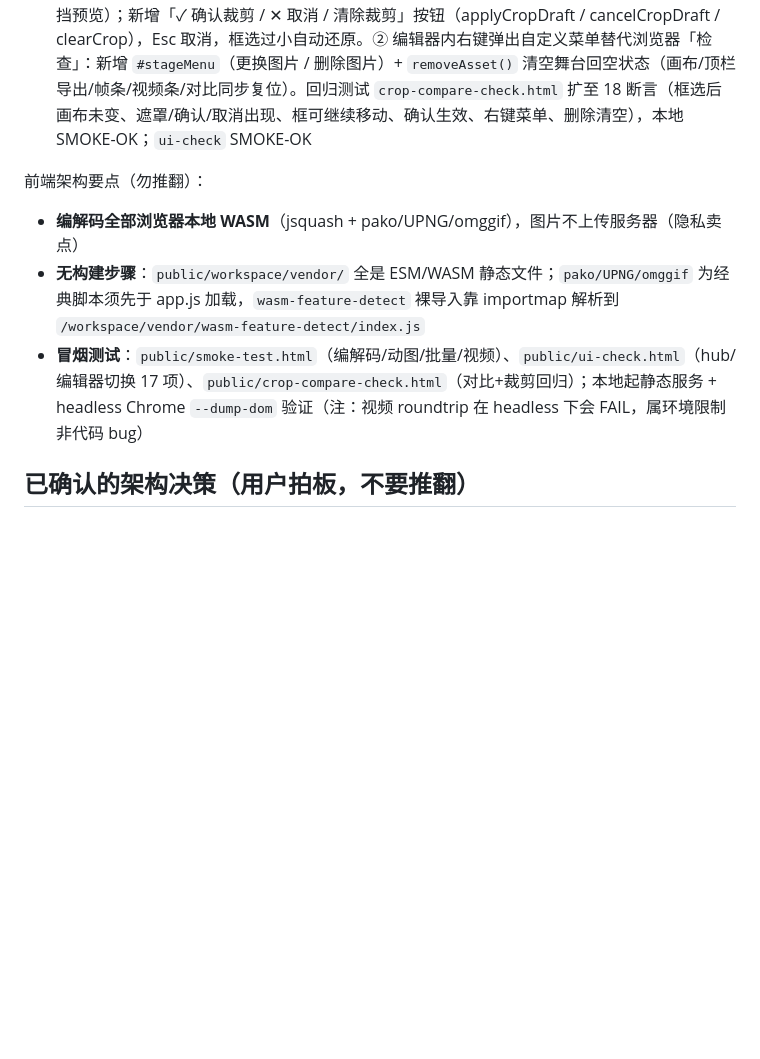
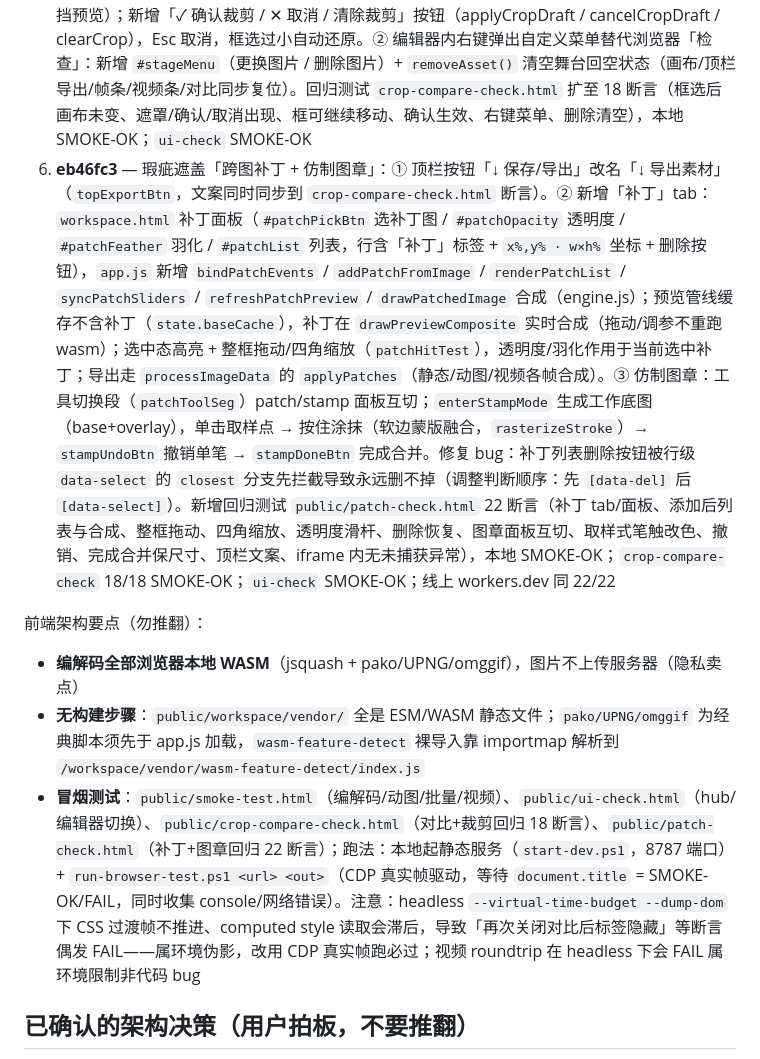
Before and after one commit to hyool818/hyool, a Markdown page: CONTEXT.md, the part around the change. GitHub-like rendering; blank space fills up the shorter version.

Commit message:
docs: CONTEXT.md 记录 eb46fc3（跨图补丁 + 仿制图章）

```diff
--- a/CONTEXT.md
+++ b/CONTEXT.md
@@ -40,12 +40,13 @@ HYOOL = Cloudflare Workers 上的「数字生命」聊天网站：用户脑洞
 3. **8dfeb15** — 裁剪后「图片左右分离」bug 修复（第一轮，JS 层）：对比模式关闭时 `applyCompareClip()` 不再给 `canvasOut` 套 `clipPath`（旧代码在 layoutStage 无条件按 slider 裁掉左半、露出底下原图画布，一旦裁剪/旋转触发重排版即现形）；开关/滑块/重渲染统一走 `applyCompareClip()`。回归测试 `public/crop-compare-check.html` 上线
 4. **cb304a0** — 「左右分离」bug 真正根因 + 顶栏导出按钮：① 根因其实在 CSS —— `workspace.css` `.compare-canvas.out{clip-path:inset(0 50% 0 0)}` 无条件裁掉 canvasOut 右半，即使 JS 清空内联 clip 仍生效（上一轮只测内联 style 漏掉 computed style）；现已删除该规则，对比关闭时 canvasOut 完整覆盖 canvasOrig。对比开启时由 applyCompareClip() 内联 `inset(0 0 0 pct%)` 控制分割，并新增分割线指示器（随滑块移动）+ 「原图/处理后」标签（compare-on 时显示）。② 顶栏新增常驻「↓ 保存/导出」按钮（`topExportBtn`），素材加载后可见，按静态图/动图/视频分派 exportStatic/exportAnim/exportVideo。回归测试扩至 14 断言（computed clip-path、分割线位置、标签可见性、裁剪后无 clip、裁剪后对比仍可用、顶栏按钮可见），本地 SMOKE-OK；`ui-check` SMOKE-OK
 5. **c474ec1** — 裁剪交互重构 + 右键菜单：① 裁剪改为「草稿 → 确认」流程，修复「框选后无法再移动/只能重导素材」：框选后不再立即应用/退出裁剪模式，预览始终保持完整原图（`cropDraft` 草稿态 + `cropHitTest` 四角手柄/整框命中检测，`onStagePointerUp` 只更新草稿不 rerender）；裁剪框可整框拖动、拖四角缩放（`drawOverlay` 绘制遮罩+手柄，仅裁剪模式显示，确认后不遮挡预览）；新增「✓ 确认裁剪 / ✕ 取消 / 清除裁剪」按钮（applyCropDraft / cancelCropDraft / clearCrop），Esc 取消，框选过小自动还原。② 编辑器内右键弹出自定义菜单替代浏览器「检查」：新增 `#stageMenu`（更换图片 / 删除图片）+ `removeAsset()` 清空舞台回空状态（画布/顶栏导出/帧条/视频条/对比同步复位）。回归测试 `crop-compare-check.html` 扩至 18 断言（框选后画布未变、遮罩/确认/取消出现、框可继续移动、确认生效、右键菜单、删除清空），本地 SMOKE-OK；`ui-check` SMOKE-OK
+6. **eb46fc3** — 瑕疵遮盖「跨图补丁 + 仿制图章」：① 顶栏按钮「↓ 保存/导出」改名「↓ 导出素材」（`topExportBtn`，文案同时同步到 `crop-compare-check.html` 断言）。② 新增「补丁」tab：`workspace.html` 补丁面板（`#patchPickBtn` 选补丁图 / `#patchOpacity` 透明度 / `#patchFeather` 羽化 / `#patchList` 列表，行含「补丁」标签 + `x%,y% · w×h%` 坐标 + 删除按钮），`app.js` 新增 `bindPatchEvents` / `addPatchFromImage` / `renderPatchList` / `syncPatchSliders` / `refreshPatchPreview` / `drawPatchedImage` 合成（engine.js）；预览管线缓存不含补丁（`state.baseCache`），补丁在 `drawPreviewComposite` 实时合成（拖动/调参不重跑 wasm）；选中态高亮 + 整框拖动/四角缩放（`patchHitTest`），透明度/羽化作用于当前选中补丁；导出走 `processImageData` 的 `applyPatches`（静态/动图/视频各帧合成）。③ 仿制图章：工具切换段（`patchToolSeg`）patch/stamp 面板互切；`enterStampMode` 生成工作底图（base+overlay），单击取样点 → 按住涂抹（软边蒙版融合，`rasterizeStroke`）→ `stampUndoBtn` 撤销单笔 → `stampDoneBtn` 完成合并。修复 bug：补丁列表删除按钮被行级 `data-select` 的 `closest` 分支先拦截导致永远删不掉（调整判断顺序：先 `[data-del]` 后 `[data-select]`）。新增回归测试 `public/patch-check.html` 22 断言（补丁 tab/面板、添加后列表与合成、整框拖动、四角缩放、透明度滑杆、删除恢复、图章面板互切、取样式笔触改色、撤销、完成合并保尺寸、顶栏文案、iframe 内无未捕获异常），本地 SMOKE-OK；`crop-compare-check` 18/18 SMOKE-OK；`ui-check` SMOKE-OK；线上 workers.dev 同 22/22
 
 前端架构要点（勿推翻）：
 
 - **编解码全部浏览器本地 WASM**（jsquash + pako/UPNG/omggif），图片不上传服务器（隐私卖点）
 - **无构建步骤**：`public/workspace/vendor/` 全是 ESM/WASM 静态文件；`pako/UPNG/omggif` 为经典脚本须先于 app.js 加载，`wasm-feature-detect` 裸导入靠 importmap 解析到 `/workspace/vendor/wasm-feature-detect/index.js`
-- **冒烟测试**：`public/smoke-test.html`（编解码/动图/批量/视频）、`public/ui-check.html`（hub/编辑器切换 17 项）、`public/crop-compare-check.html`（对比+裁剪回归）；本地起静态服务 + headless Chrome `--dump-dom` 验证（注：视频 roundtrip 在 headless 下会 FAIL，属环境限制非代码 bug）
+- **冒烟测试**：`public/smoke-test.html`（编解码/动图/批量/视频）、`public/ui-check.html`（hub/编辑器切换）、`public/crop-compare-check.html`（对比+裁剪回归 18 断言）、`public/patch-check.html`（补丁+图章回归 22 断言）；跑法：本地起静态服务（`start-dev.ps1`，8787 端口）+ `run-browser-test.ps1 <url> <out>`（CDP 真实帧驱动，等待 `document.title` = SMOKE-OK/FAIL，同时收集 console/网络错误）。注意：headless `--virtual-time-budget --dump-dom` 下 CSS 过渡帧不推进、computed style 读取会滞后，导致「再次关闭对比后标签隐藏」等断言偶发 FAIL——属环境伪影，改用 CDP 真实帧跑必过；视频 roundtrip 在 headless 下会 FAIL 属环境限制非代码 bug
 
 ## 已确认的架构决策（用户拍板，不要推翻）
 
```
